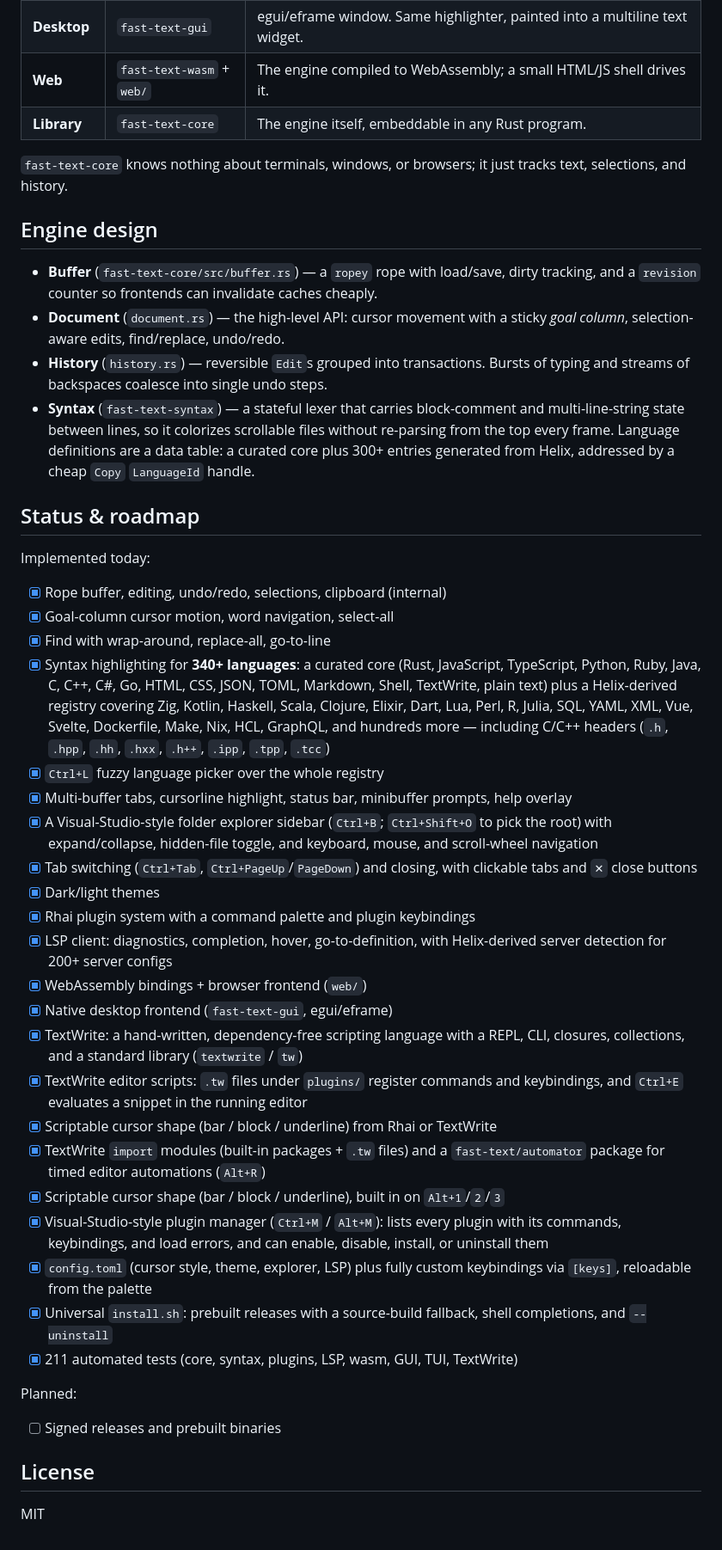
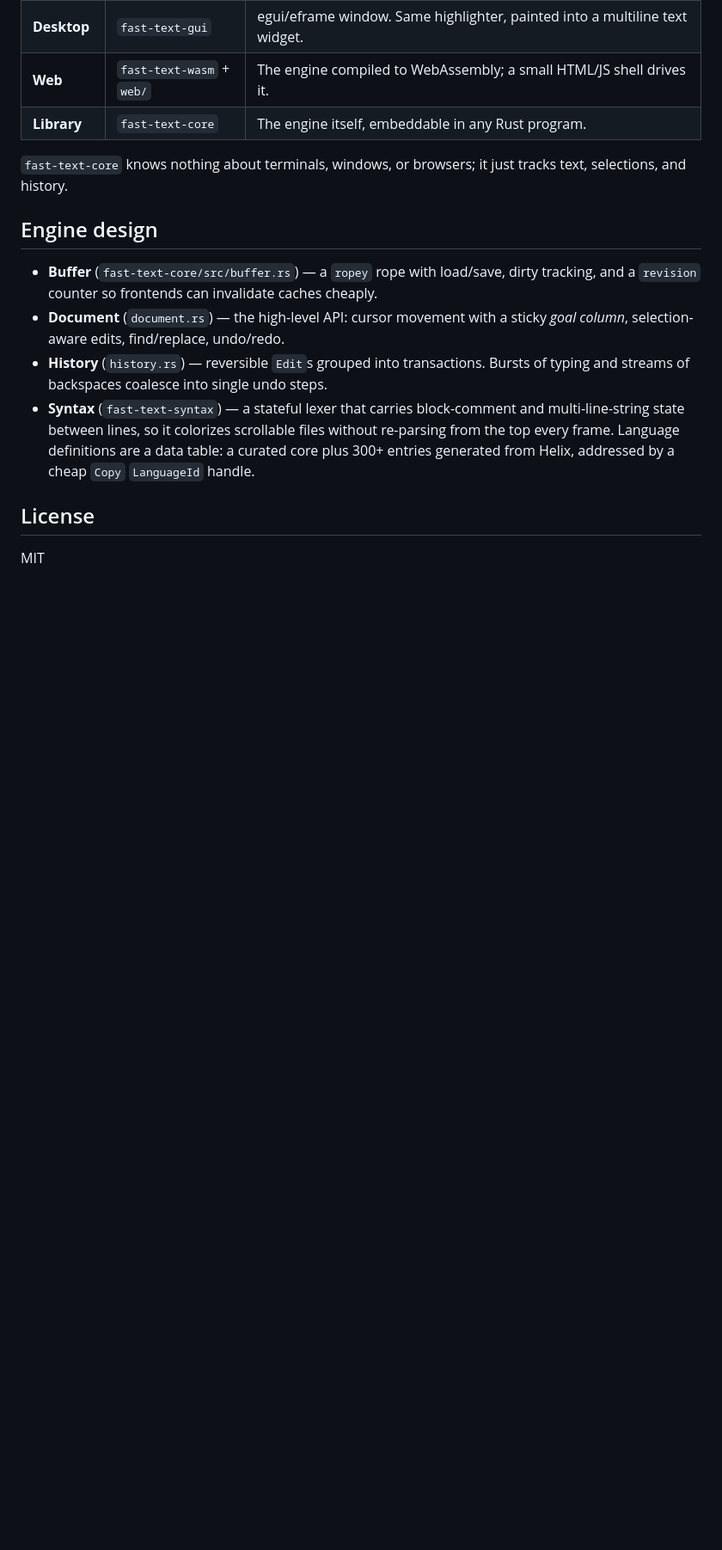
Before and after one commit to Fast-Text-editor/Fast-text-editor, a Markdown page: README.md, the part around the change. Shown at 86% size. Drawn GitHub-style; blank space fills up the shorter version.

Commit message:
Remove the roadmap section from the README

```diff
--- a/README.md
+++ b/README.md
@@ -460,55 +460,6 @@ tracks text, selections, and history.
   table: a curated core plus 300+ entries generated from Helix, addressed by a
   cheap `Copy` `LanguageId` handle.
 
-## Status & roadmap
-
-Implemented today:
-
-- [x] Rope buffer, editing, undo/redo, selections, clipboard (internal)
-- [x] Goal-column cursor motion, word navigation, select-all
-- [x] Find with wrap-around, replace-all, go-to-line
-- [x] Syntax highlighting for **340+ languages**: a curated core (Rust,
-  JavaScript, TypeScript, Python, Ruby, Java, C, C++, C#, Go, HTML, CSS, JSON,
-  TOML, Markdown, Shell, TextWrite, plain text) plus a Helix-derived registry covering
-  Zig, Kotlin, Haskell, Scala, Clojure, Elixir, Dart, Lua, Perl, R, Julia, SQL,
-  YAML, XML, Vue, Svelte, Dockerfile, Make, Nix, HCL, GraphQL, and hundreds
-  more — including C/C++ headers (`.h`, `.hpp`, `.hh`, `.hxx`, `.h++`, `.ipp`,
-  `.tpp`, `.tcc`)
-- [x] `Ctrl+L` fuzzy language picker over the whole registry
-- [x] Multi-buffer tabs, cursorline highlight, status bar, minibuffer prompts,
-  help overlay
-- [x] A Visual-Studio-style folder explorer sidebar (`Ctrl+B`; `Ctrl+Shift+O`
-  to pick the root) with expand/collapse, hidden-file toggle, and keyboard,
-  mouse, and scroll-wheel navigation
-- [x] Tab switching (`Ctrl+Tab`, `Ctrl+PageUp`/`PageDown`) and closing, with
-  clickable tabs and `✕` close buttons
-- [x] Dark/light themes
-- [x] Rhai plugin system with a command palette and plugin keybindings
-- [x] LSP client: diagnostics, completion, hover, go-to-definition, with
-  Helix-derived server detection for 200+ server configs
-- [x] WebAssembly bindings + browser frontend (`web/`)
-- [x] Native desktop frontend (`fast-text-gui`, egui/eframe)
-- [x] TextWrite: a hand-written, dependency-free scripting language with a REPL,
-      CLI, closures, collections, and a standard library (`textwrite` / `tw`)
-- [x] TextWrite editor scripts: `.tw` files under `plugins/` register commands
-      and keybindings, and `Ctrl+E` evaluates a snippet in the running editor
-- [x] Scriptable cursor shape (bar / block / underline) from Rhai or TextWrite
-- [x] TextWrite `import` modules (built-in packages + `.tw` files) and a
-      `fast-text/automator` package for timed editor automations (`Alt+R`)
-- [x] Scriptable cursor shape (bar / block / underline), built in on `Alt+1`/`2`/`3`
-- [x] Visual-Studio-style plugin manager (`Ctrl+M` / `Alt+M`): lists every plugin
-      with its commands, keybindings, and load errors, and can enable, disable,
-      install, or uninstall them
-- [x] `config.toml` (cursor style, theme, explorer, LSP) plus fully custom
-      keybindings via `[keys]`, reloadable from the palette
-- [x] Universal `install.sh`: prebuilt releases with a source-build fallback,
-      shell completions, and `--uninstall`
-- [x] 211 automated tests (core, syntax, plugins, LSP, wasm, GUI, TUI, TextWrite)
-
-Planned:
-
-- [ ] Signed releases and prebuilt binaries
-
 ## License
 
 MIT
```
